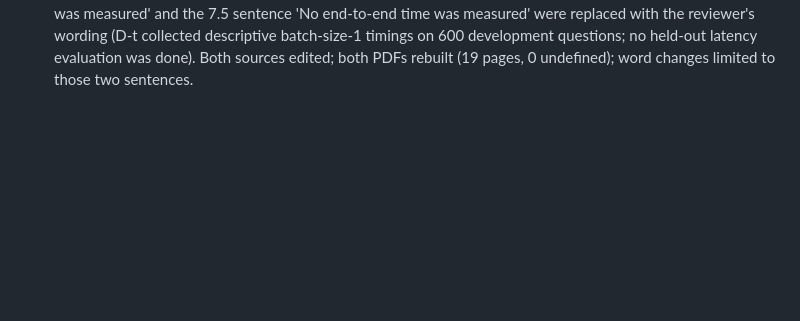
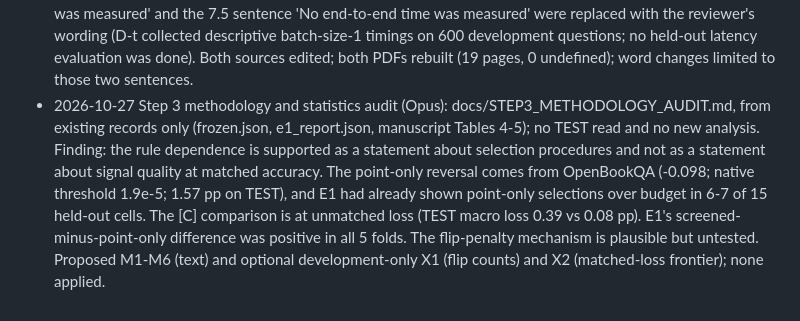
Before and after one commit to lonewolf15116/lookahead-halting, a Markdown page: docs/DECISIONS.md, the part around the change. GitHub-like rendering; blank space fills up the shorter version.

Commit message:
Step 3: methodology and statistics audit (proposals only)
Co-Authored-By: Claude Opus 5.5 <noreply@anthropic.com>
Claude-Session: https://claude.ai/code/session_01CFrRc4jrdssVNpoU95iH2V

```diff
--- a/docs/DECISIONS.md
+++ b/docs/DECISIONS.md
@@ -358,3 +358,4 @@
 - 2026-10-27 Step 2 claims and novelty audit (Opus): docs/PAPER_CLAIMS_AUDIT.md. 2 UNSUPPORTED wording items (S7 'as useful as'; L1 stale 'not on an executed truncated run' in 7.5), 15 NEEDS QUALIFICATION, 7 SUPPORTED including the [C] PASS. Novelty: distinct from Popescu et al. but narrow (sealed-test demonstration of rule dependence plus non-transfer of bounds). 14 text-only changes proposed (C1-C14); none applied, all awaiting approval. No number, label or frozen record touched.
 - 2026-10-27 Step 2 implementation (reviewer-approved C1-C13; C14 title change not approved; frontier analysis deferred). Applied 25 anchored edits identically to docs/PAPER_DRAFT.md and paper/body.tex, using the reviewer's refined wording for C5 (the interval quantifies test-sampling uncertainty conditional on the frozen policies; development-to-test shifts illustrate the limits) and C7 (the nine intervals are unadjusted, with no claim about the effect of correction; r-kl remains no demonstrated advantage, not equivalence). Rebuilt both PDFs (19 pages, 0 undefined citations or references). Word-level check: every PDF word change is explained by the approved edits, apart from two list bullets. New numbers: only 0.0065 and 0.0041, which restate the existing interval [-0.0041, +0.0065] in place of '0.65 pp' and '0.41 pp'. Corrected one overstatement in the audit file (r-hcos is mid-ranked, not 'the weakest'). No frozen record, number, verdict or D-t P-2 label touched.
 - 2026-10-27 Reviewer-approved timing corrections: the 3.6 sentence 'no wall-clock time of a halting policy was measured' and the 7.5 sentence 'No end-to-end time was measured' were replaced with the reviewer's wording (D-t collected descriptive batch-size-1 timings on 600 development questions; no held-out latency evaluation was done). Both sources edited; both PDFs rebuilt (19 pages, 0 undefined); word changes limited to those two sentences.
+- 2026-10-27 Step 3 methodology and statistics audit (Opus): docs/STEP3_METHODOLOGY_AUDIT.md, from existing records only (frozen.json, e1_report.json, manuscript Tables 4-5); no TEST read and no new analysis. Finding: the rule dependence is supported as a statement about selection procedures and not as a statement about signal quality at matched accuracy. The point-only reversal comes from OpenBookQA (-0.098; native threshold 1.9e-5; 1.57 pp on TEST), and E1 had already shown point-only selections over budget in 6-7 of 15 held-out cells. The [C] comparison is at unmatched loss (TEST macro loss 0.39 vs 0.08 pp). E1's screened-minus-point-only difference was positive in all 5 folds. The flip-penalty mechanism is plausible but untested. Proposed M1-M6 (text) and optional development-only X1 (flip counts) and X2 (matched-loss frontier); none applied.
```
Also changed, not shown: docs/STEP3_METHODOLOGY_AUDIT.md (added, +201 -0 lines).
